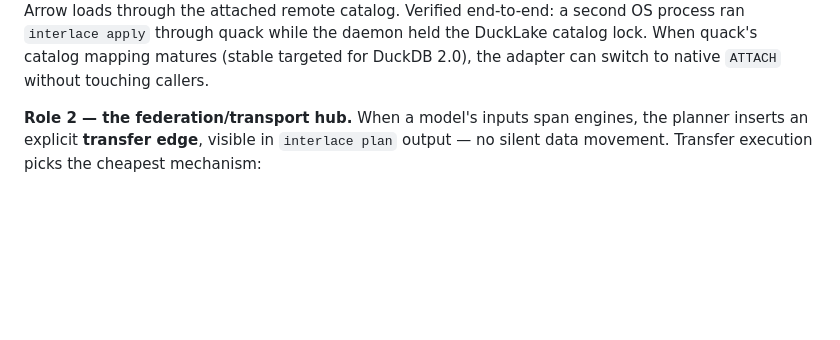
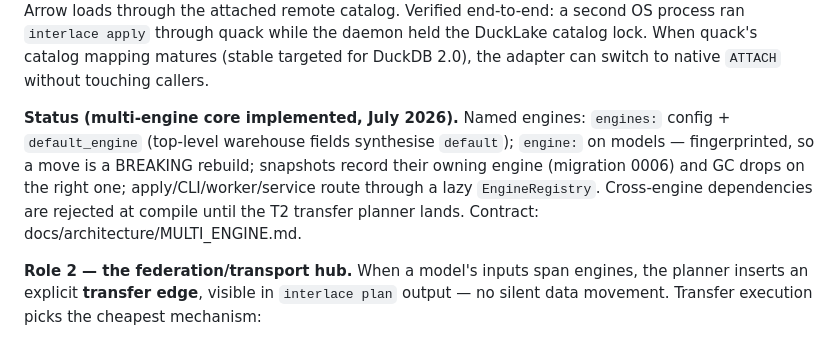
Before and after one commit to interlace-sh/interlace, a Markdown page: docs/architecture/v2-design.md, the part around the change. Rendered like a GitHub page; blank space fills up the shorter version.

```diff
--- a/docs/architecture/v2-design.md
+++ b/docs/architecture/v2-design.md
@@ -229,6 +229,13 @@ atomic server-side, and routes Arrow loads through the attached remote catalog.
 end-to-end: a second OS process ran `interlace apply` through quack while the daemon held the
 DuckLake catalog lock. When quack's catalog mapping matures (stable targeted for DuckDB 2.0),
 the adapter can switch to native `ATTACH` without touching callers.
+
+**Status (multi-engine core implemented, July 2026).** Named engines: `engines:` config +
+`default_engine` (top-level warehouse fields synthesise `default`); `engine:` on models —
+fingerprinted, so a move is a BREAKING rebuild; snapshots record their owning engine (migration
+0006) and GC drops on the right one; apply/CLI/worker/service route through a lazy
+`EngineRegistry`. Cross-engine dependencies are rejected at compile until the T2 transfer planner
+lands. Contract: docs/architecture/MULTI_ENGINE.md.
 
 **Role 2 — the federation/transport hub.** When a model's inputs span engines, the planner
 inserts an explicit **transfer edge**, visible in `interlace plan` output — no silent data
```
Also changed, not shown: docs/architecture/MULTI_ENGINE.md (added, +87 -0 lines).
